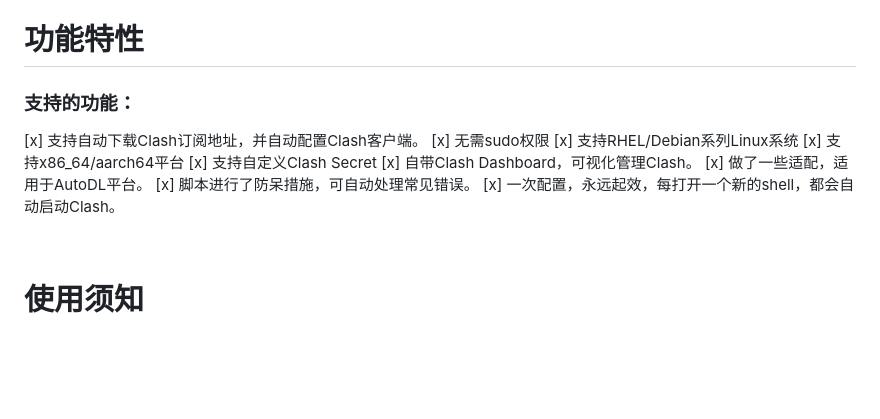
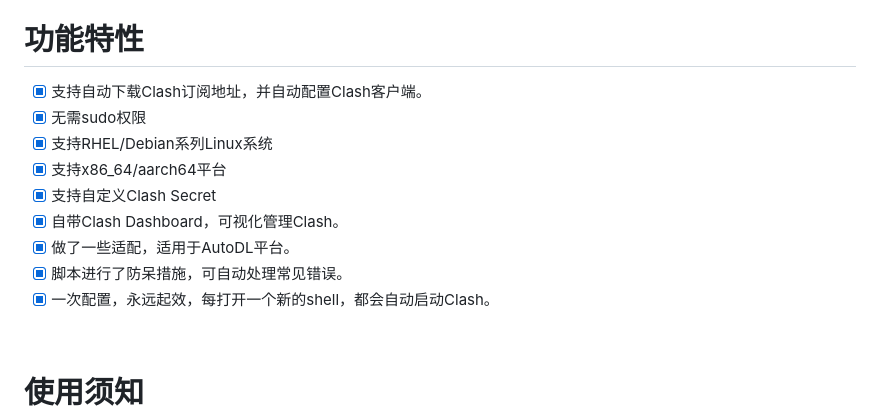
Before and after one commit to s5das/clash-for-AutoDL, a Markdown page: README.md, the part around the change. GitHub-like rendering; blank space fills up the shorter version.

Commit message:
更新文档

```diff
--- a/README.md
+++ b/README.md
@@ -8,17 +8,15 @@
 
 # 功能特性
 
-### 支持的功能：
-
-[x] 支持自动下载Clash订阅地址，并自动配置Clash客户端。
-[x] 无需sudo权限
-[x] 支持RHEL/Debian系列Linux系统
-[x] 支持x86_64/aarch64平台
-[x] 支持自定义Clash Secret
-[x] 自带Clash Dashboard，可视化管理Clash。
-[x] 做了一些适配，适用于AutoDL平台。
-[x] 脚本进行了防呆措施，可自动处理常见错误。
-[x] 一次配置，永远起效，每打开一个新的shell，都会自动启动Clash。
+- [x] 支持自动下载Clash订阅地址，并自动配置Clash客户端。
+- [x] 无需sudo权限
+- [x] 支持RHEL/Debian系列Linux系统
+- [x] 支持x86_64/aarch64平台
+- [x] 支持自定义Clash Secret
+- [x] 自带Clash Dashboard，可视化管理Clash。
+- [x] 做了一些适配，适用于AutoDL平台。
+- [x] 脚本进行了防呆措施，可自动处理常见错误。
+- [x] 一次配置，永远起效，每打开一个新的shell，都会自动启动Clash。
 
 <br>
 
```
